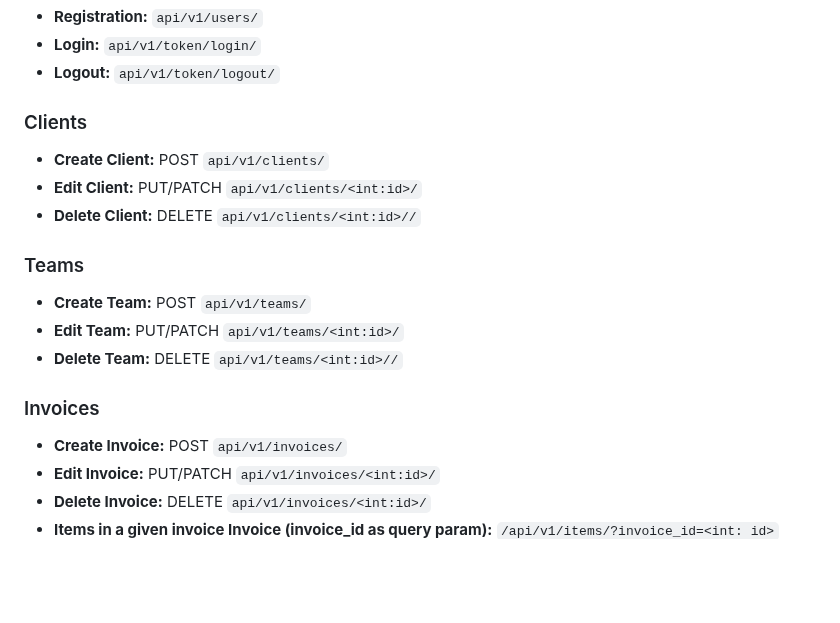
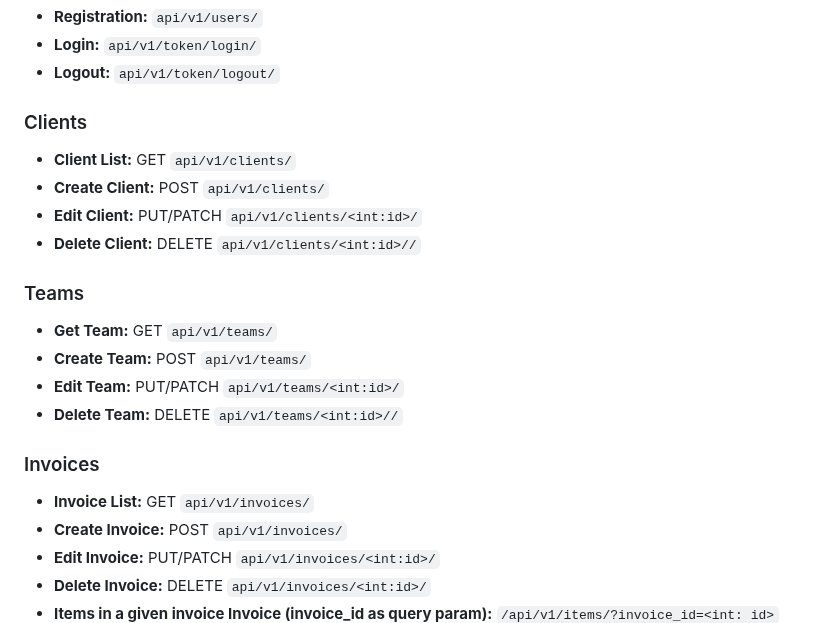
Before and after one commit to armshahs/Django_InvoicingApp, a Markdown page: README.md, the part around the change. GitHub-like rendering; blank space fills up the shorter version.

```diff
--- a/README.md
+++ b/README.md
@@ -31,6 +31,7 @@ This project is an invoicing application built using Django, designed to help bu
 
 ### Clients
 
+- **Client List:** GET `api/v1/clients/`
 - **Create Client:** POST `api/v1/clients/`
 - **Edit Client:** PUT/PATCH `api/v1/clients/<int:id>/`
 - **Delete Client:** DELETE `api/v1/clients/<int:id>//`
@@ -38,6 +39,7 @@ This project is an invoicing application built using Django, designed to help bu
 
 ### Teams
 
+- **Get Team:** GET `api/v1/teams/`
 - **Create Team:** POST `api/v1/teams/`
 - **Edit Team:** PUT/PATCH `api/v1/teams/<int:id>/`
 - **Delete Team:** DELETE `api/v1/teams/<int:id>//`
@@ -45,6 +47,7 @@ This project is an invoicing application built using Django, designed to help bu
 
 ### Invoices
 
+- **Invoice List:** GET `api/v1/invoices/`
 - **Create Invoice:** POST `api/v1/invoices/`
 - **Edit Invoice:** PUT/PATCH `api/v1/invoices/<int:id>/`
 - **Delete Invoice:** DELETE `api/v1/invoices/<int:id>/`
```
